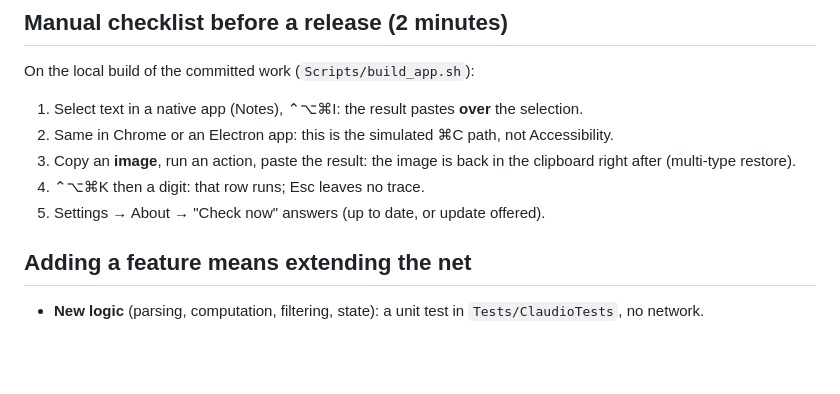
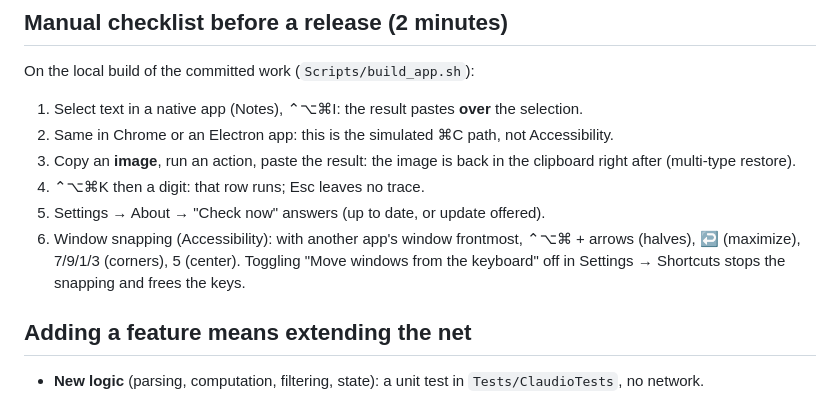
Before and after one commit to gdhios/claudio, a Markdown page: TESTING.md, the part around the change. GitHub-like rendering; blank space fills up the shorter version.

Commit message:
Add window snapping to the manual test checklist
It needs Accessibility, so it belongs in the manual checklist per
TESTING.md's own rule, not in an automated net.

Co-Authored-By: Claude Opus 4.8 <noreply@anthropic.com>

```diff
--- a/TESTING.md
+++ b/TESTING.md
@@ -44,6 +44,7 @@ On the local build of the committed work (`Scripts/build_app.sh`):
 3. Copy an **image**, run an action, paste the result: the image is back in the clipboard right after (multi-type restore).
 4. ⌃⌥⌘K then a digit: that row runs; Esc leaves no trace.
 5. Settings → About → "Check now" answers (up to date, or update offered).
+6. Window snapping (Accessibility): with another app's window frontmost, ⌃⌥⌘ + arrows (halves), ↩ (maximize), 7/9/1/3 (corners), 5 (center). Toggling "Move windows from the keyboard" off in Settings → Shortcuts stops the snapping and frees the keys.
 
 ## Adding a feature means extending the net
 
```
